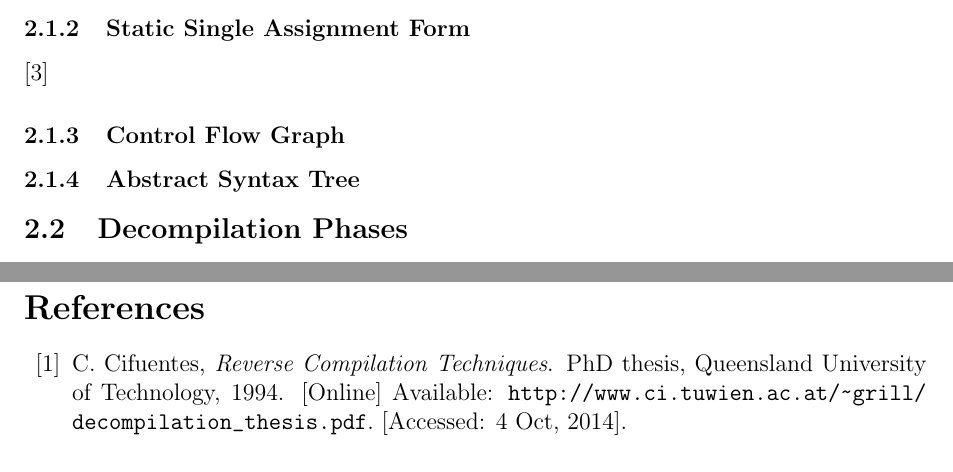
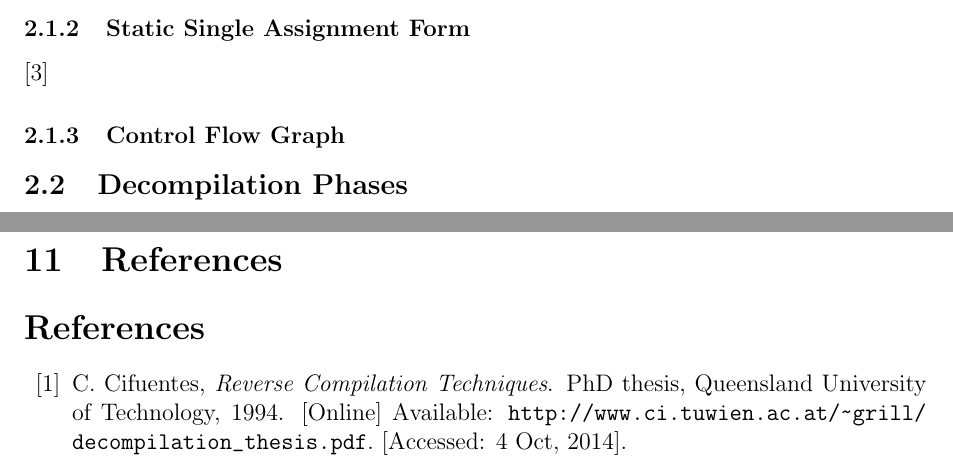
Before and after one commit to decomp/doc, a LaTeX paper (decompilation.tex): two parts of pages 5 and 9 of 9, joined at a grey line, cut so that both start at the same text. Compiled offline with pdfLaTeX.

Commit message:
report: Remove Abstract Syntax Tree section header.

```diff
--- a/decompilation.tex
+++ b/decompilation.tex
@@ -130,10 +130,6 @@ public domain \cite{cc0}, and are made available at:
 % TODO: Control-Flow Graphs or Control Flow Graphs?
 
 \subsubsection{Control Flow Graph}
-
-% ~~~ [ Abstract Syntax Tree ] ~~~~~~~~~~~~~~~~~~~~~~~~~~~~~~~~~~~~~~~~~~~~~~~~~
-
-\subsubsection{Abstract Syntax Tree}
 
 % --- [ Decompilation Phases ] -------------------------------------------------
 
```
